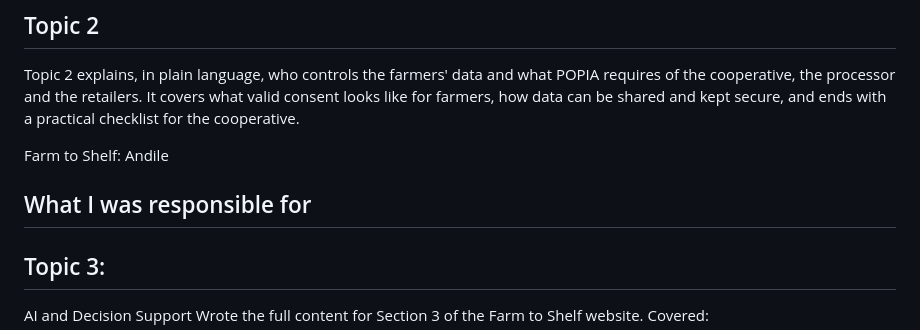
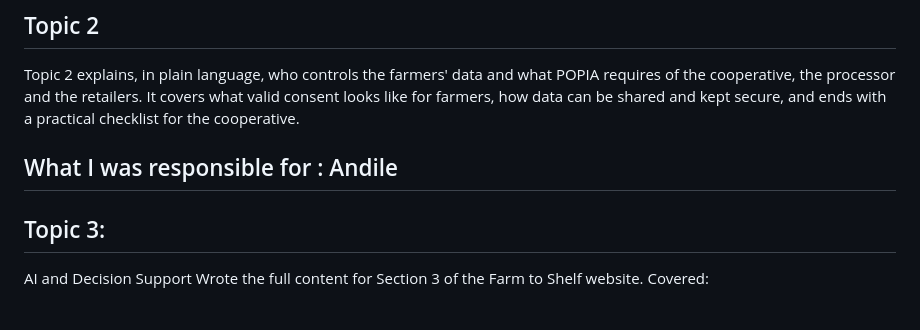
Before and after one commit to mickaylasamuel18/inf171-AgriTech-and-Food-Supply-Chain, a Markdown page: README.md, the part around the change. Rendered like a GitHub page; blank space fills up the shorter version.

Commit message:
Update responsibility section in README

```diff
--- a/README.md
+++ b/README.md
@@ -36,8 +36,8 @@ Topic2_Sources.docx | the 13 numbered sources behind the bracketed numbers in th
 ## Topic 2
 Topic 2 explains, in plain language, who controls the farmers' data and what POPIA requires of the cooperative, the processor and the retailers. It covers what valid consent looks like for farmers, how data can be shared and kept secure, and ends with a practical checklist for the cooperative.
 
-Farm to Shelf: Andile
-## What I was responsible for
+
+## What I was responsible for : Andile
 ## Topic 3:
 AI and Decision Support
 Wrote the full content for Section 3 of the Farm to Shelf website. Covered:
```
